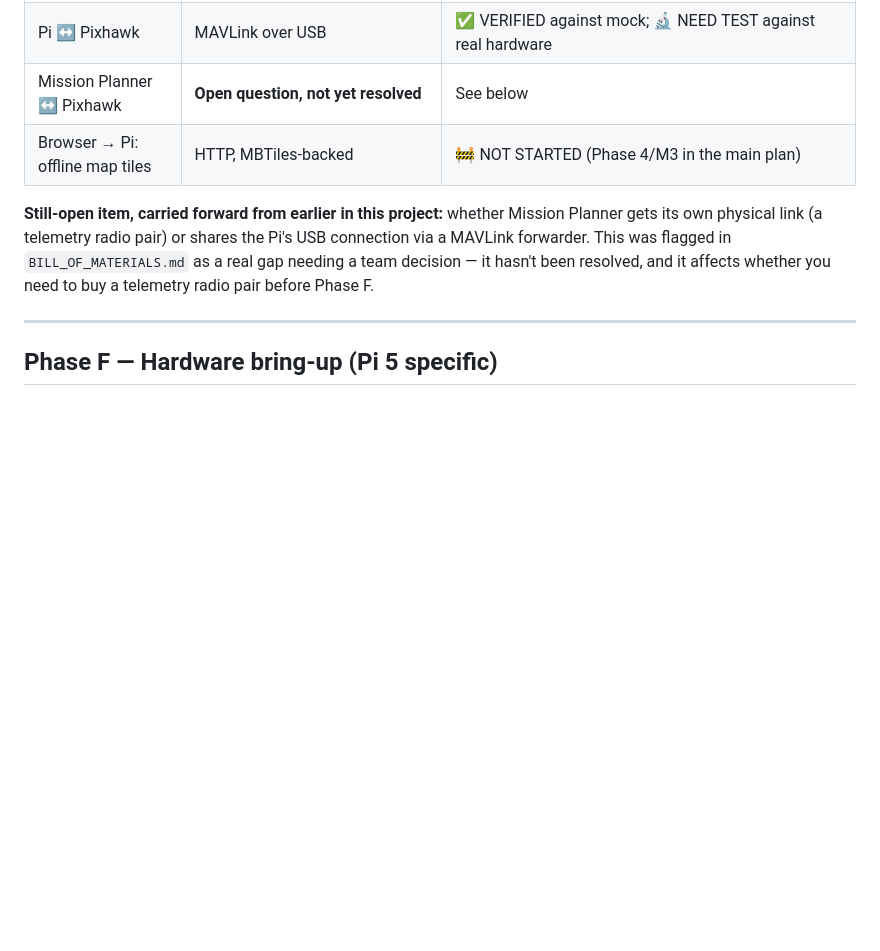
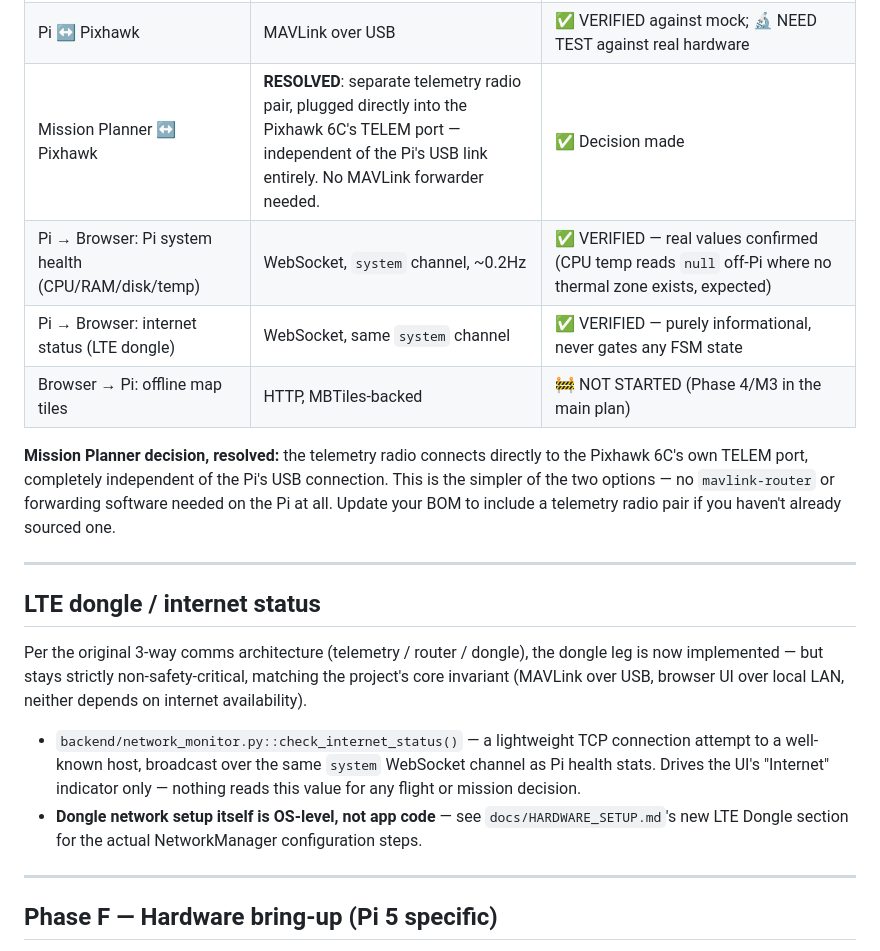
Before and after one commit to Ace-095/hehe, a Markdown page: docs/PI_AND_CONNECTIVITY_PLAN.md, the part around the change. Rendered like a GitHub page; blank space fills up the shorter version.

```diff
--- a/docs/PI_AND_CONNECTIVITY_PLAN.md
+++ b/docs/PI_AND_CONNECTIVITY_PLAN.md
@@ -125,15 +125,35 @@ live sequence.
 | Pi → Browser: live telemetry | WebSocket, tiered rate (2-5Hz position, 1Hz stats, event-driven) | ✅ VERIFIED — rate-limiting bug fixed |
 | Pi → Browser: camera feeds | WebRTC over LAN (aiortc), signaled over WS | ⚠️ PARTIAL — endpoints exist (`/ws/webrtc/{camera_id}`), not yet load-tested with real video |
 | Pi ↔ Pixhawk | MAVLink over USB | ✅ VERIFIED against mock; 🔬 NEED TEST against real hardware |
-| Mission Planner ↔ Pixhawk | **Open question, not yet resolved** | See below |
+| Mission Planner ↔ Pixhawk | **RESOLVED**: separate telemetry radio pair, plugged directly into the Pixhawk 6C's TELEM port — independent of the Pi's USB link entirely. No MAVLink forwarder needed. | ✅ Decision made |
+| Pi → Browser: Pi system health (CPU/RAM/disk/temp) | WebSocket, `system` channel, ~0.2Hz | ✅ VERIFIED — real values confirmed (CPU temp reads `null` off-Pi where no thermal zone exists, expected) |
+| Pi → Browser: internet status (LTE dongle) | WebSocket, same `system` channel | ✅ VERIFIED — purely informational, never gates any FSM state |
 | Browser → Pi: offline map tiles | HTTP, MBTiles-backed | 🚧 NOT STARTED (Phase 4/M3 in the main plan) |
 
-**Still-open item, carried forward from earlier in this project:**
-whether Mission Planner gets its own physical link (a telemetry radio
-pair) or shares the Pi's USB connection via a MAVLink forwarder. This
-was flagged in `BILL_OF_MATERIALS.md` as a real gap needing a team
-decision — it hasn't been resolved, and it affects whether you need to
-buy a telemetry radio pair before Phase F.
+**Mission Planner decision, resolved:** the telemetry radio connects
+directly to the Pixhawk 6C's own TELEM port, completely independent of
+the Pi's USB connection. This is the simpler of the two options — no
+`mavlink-router` or forwarding software needed on the Pi at all. Update
+your BOM to include a telemetry radio pair if you haven't already
+sourced one.
+
+---
+
+## LTE dongle / internet status
+
+Per the original 3-way comms architecture (telemetry / router / dongle),
+the dongle leg is now implemented — but stays strictly non-safety-critical,
+matching the project's core invariant (MAVLink over USB, browser UI over
+local LAN, neither depends on internet availability).
+
+- `backend/network_monitor.py::check_internet_status()` — a lightweight
+  TCP connection attempt to a well-known host, broadcast over the same
+  `system` WebSocket channel as Pi health stats. Drives the UI's
+  "Internet" indicator only — nothing reads this value for any flight or
+  mission decision.
+- **Dongle network setup itself is OS-level, not app code** — see
+  `docs/HARDWARE_SETUP.md`'s new LTE Dongle section for the actual
+  NetworkManager configuration steps.
 
 ---
 
```
Also changed, not shown: docs/HARDWARE_SETUP.md (+69 -0 lines).
